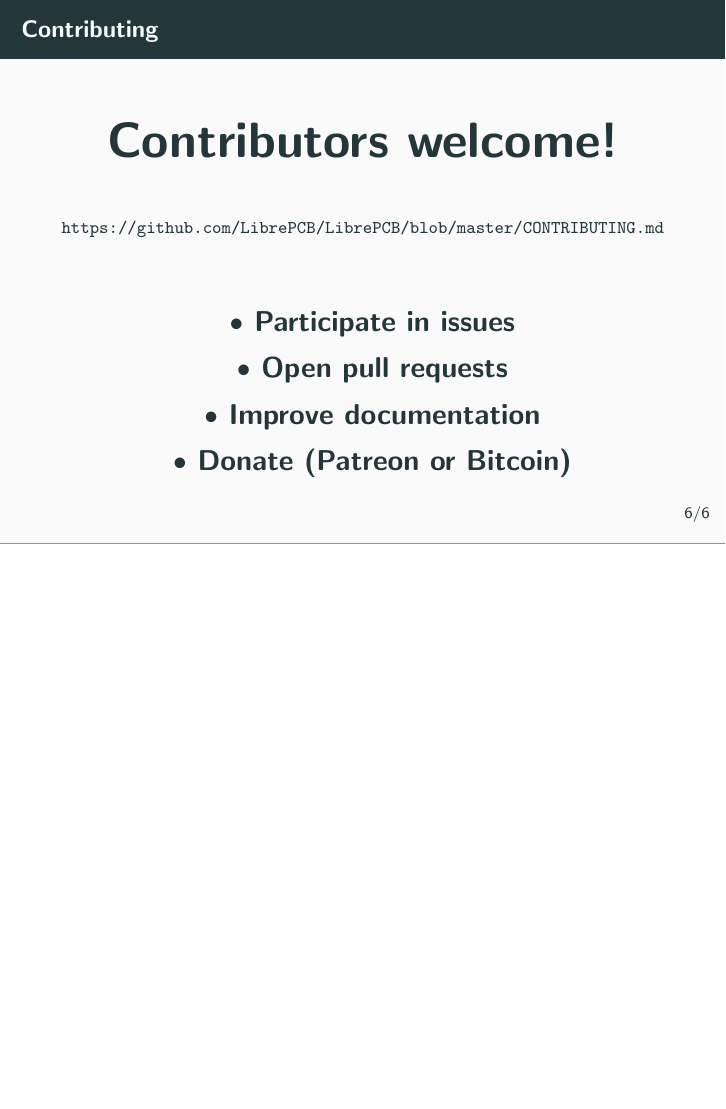
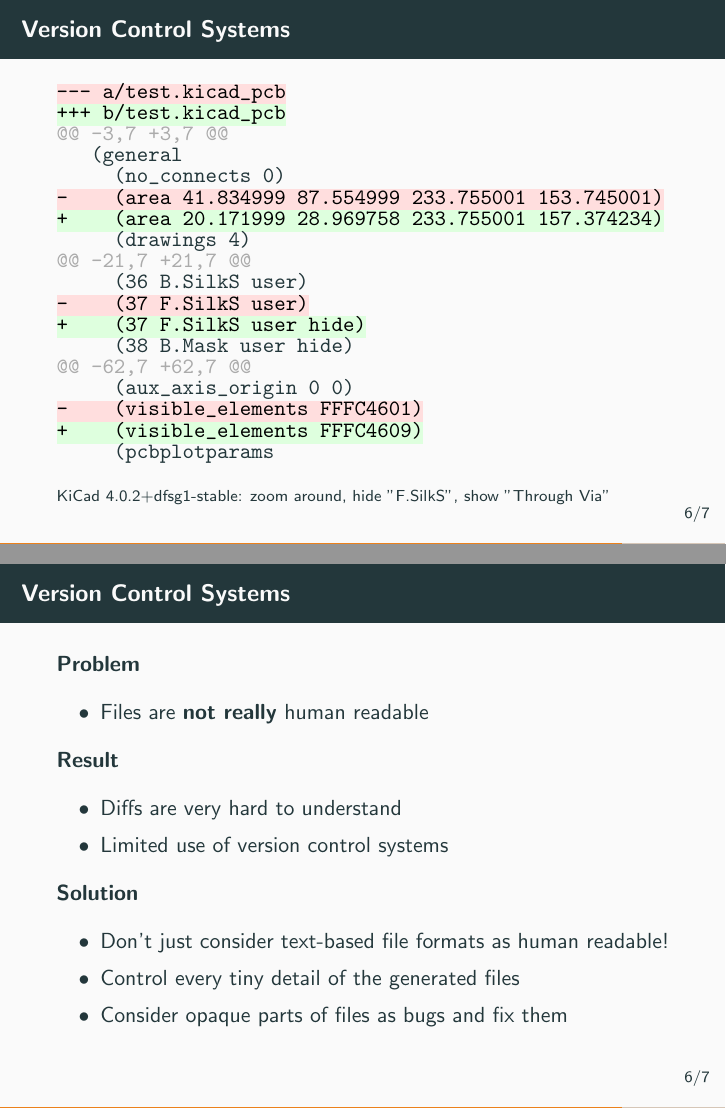
Before and after one commit to LibrePCB/librepcb-slides, LaTeX slides (librepcb-slides.tex, which reads slides/vcs_diff.tex): page 16 of 17 before the commit and pages 16 and 19 of 21 after it, the two joined at a grey line, the shorter picture padded with empty space. Compiled offline with pdfLaTeX.

Commit message:
Add vcs_diff.tex

```diff
--- /dev/null
+++ b/slides/vcs_diff.tex
@@ -0,0 +1,55 @@
+\section{Version Control Systems}
+
+\begin{frame}[fragile]{\secname}
+  \begin{minted}[baselinestretch=.8,style=trac]{diff}
+--- a/test.kicad_pcb
++++ b/test.kicad_pcb
+@@ -3,7 +3,7 @@
+   (general
+     (no_connects 0)
+-    (area 41.834999 87.554999 233.755001 153.745001)
++    (area 20.171999 28.969758 233.755001 157.374234)
+     (drawings 4)
+@@ -21,7 +21,7 @@
+     (36 B.SilkS user)
+-    (37 F.SilkS user)
++    (37 F.SilkS user hide)
+     (38 B.Mask user hide)
+@@ -62,7 +62,7 @@
+     (aux_axis_origin 0 0)
+-    (visible_elements FFFC4601)
++    (visible_elements FFFC4609)
+     (pcbplotparams
+       (layerselection 0x00030_80000001)\end{minted}
+
+  \scriptsize{
+    KiCad 4.0.2+dfsg1-stable:
+    zoom around,
+    hide "F.SilkS",
+    show "Through Via"
+  }
+\end{frame}
+
+\begin{frame}[noframenumbering]{\secname}
+  \textbf{Problem}
+  \begin{itemize}
+    \item Files are \textbf{not really} human readable
+  \end{itemize}
+
+  \pause
+
+  \textbf{Result}
+  \begin{itemize}
+    \item Diffs are very hard to understand
+    \item Limited use of version control systems
+  \end{itemize}
+
+  \pause
+
+  \textbf{Solution}
+  \begin{itemize}
+    \item Don't just consider text-based file formats as human readable!
+    \item Control every tiny detail of the generated files
+    \item Consider opaque parts of files as bugs and fix them
+  \end{itemize}
+\end{frame}
```
Also changed, not shown: librepcb-slides.tex (+1 -0 lines).
